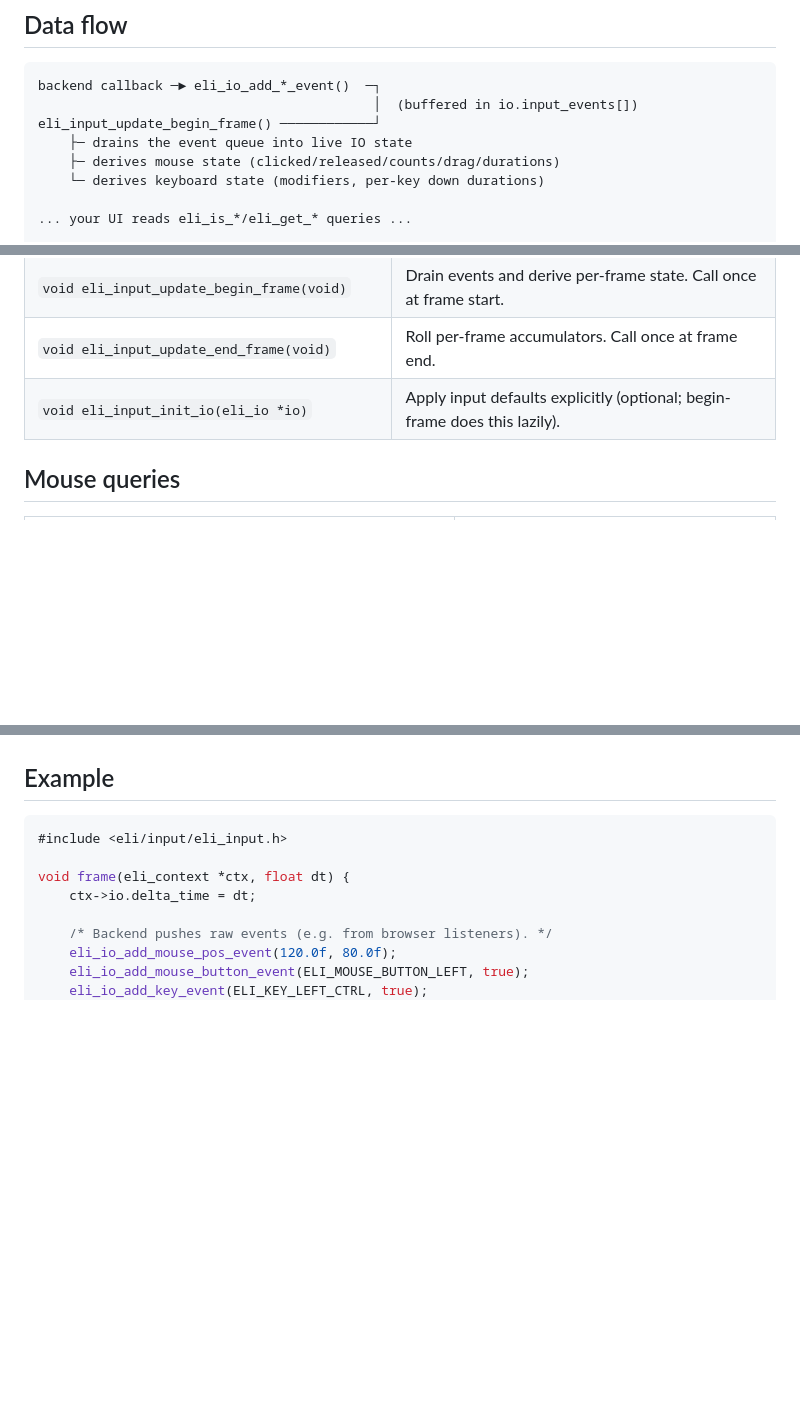
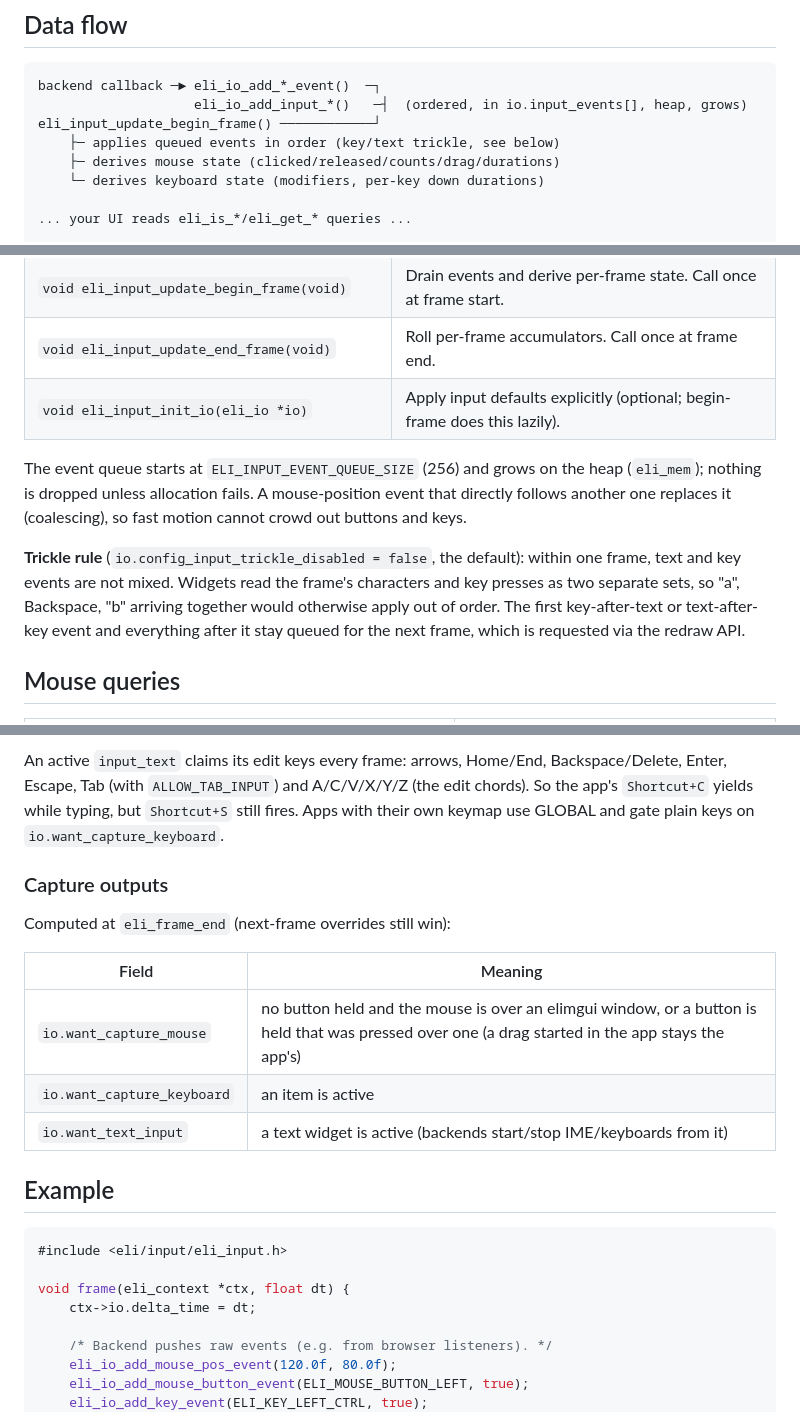
Before and after one commit to dcherrera/elimgui, a Markdown page: docs/input-system.md, 3 parts joined by grey strips. Drawn GitHub-style; blank space fills up the shorter version.

````diff
--- a/docs/input-system.md
+++ b/docs/input-system.md
@@ -17,9 +17,9 @@ or pull it in via the umbrella header once the library is wired (`<eli/elimgui.h
 
 ```
 backend callback ─► eli_io_add_*_event()  ─┐
-                                           │  (buffered in io.input_events[])
+                    eli_io_add_input_*()   ─┤  (ordered, in io.input_events[], heap, grows)
 eli_input_update_begin_frame() ────────────┘
-    ├─ drains the event queue into live IO state
+    ├─ applies queued events in order (key/text trickle, see below)
     ├─ derives mouse state (clicked/released/counts/drag/durations)
     └─ derives keyboard state (modifiers, per-key down durations)
 
@@ -50,6 +50,18 @@ rate 0.050s.
 | `void eli_input_update_begin_frame(void)` | Drain events and derive per-frame state. Call once at frame start. |
 | `void eli_input_update_end_frame(void)` | Roll per-frame accumulators. Call once at frame end. |
 | `void eli_input_init_io(eli_io *io)` | Apply input defaults explicitly (optional; begin-frame does this lazily). |
+
+The event queue starts at `ELI_INPUT_EVENT_QUEUE_SIZE` (256) and grows on the heap
+(`eli_mem`); nothing is dropped unless allocation fails. A mouse-position event that
+directly follows another one replaces it (coalescing), so fast motion cannot crowd
+out buttons and keys.
+
+**Trickle rule** (`io.config_input_trickle_disabled = false`, the default): within one
+frame, text and key events are not mixed. Widgets read the frame's characters and
+key presses as two separate sets, so "a", Backspace, "b" arriving together would
+otherwise apply out of order. The first key-after-text or text-after-key event and
+everything after it stay queued for the next frame, which is requested via the redraw
+API.
 
 ## Mouse queries
 
@@ -129,3 +171,17 @@ builds have `ELI_JSIO` undefined and use the static buffer only.
+An active `input_text` claims its edit keys every frame: arrows, Home/End,
+Backspace/Delete, Enter, Escape, Tab (with `ALLOW_TAB_INPUT`) and A/C/V/X/Y/Z (the edit
+chords). So the app's `Shortcut+C` yields while typing, but `Shortcut+S` still fires.
+Apps with their own keymap use GLOBAL and gate plain keys on `io.want_capture_keyboard`.
+
+### Capture outputs
+
+Computed at `eli_frame_end` (next-frame overrides still win):
+
+| Field | Meaning |
+|---|---|
+| `io.want_capture_mouse` | no button held and the mouse is over an elimgui window, or a button is held that was pressed over one (a drag started in the app stays the app's) |
+| `io.want_capture_keyboard` | an item is active |
+| `io.want_text_input` | a text widget is active (backends start/stop IME/keyboards from it) |
 
 ## Example
 
````
Also changed, not shown: other parts of docs/input-system.md (+48 -18 lines), docs/core-types.md (+13 -0 lines).
